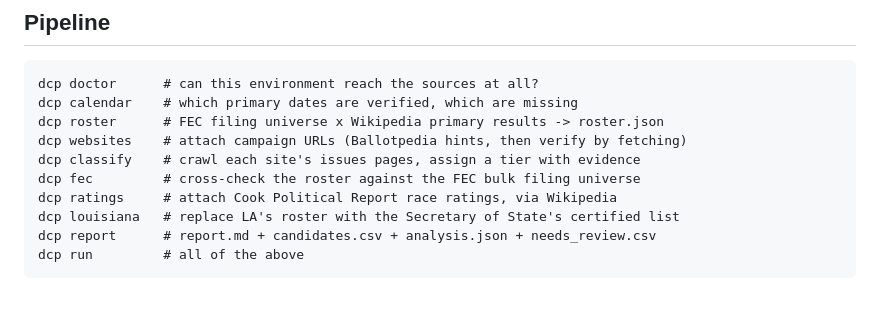
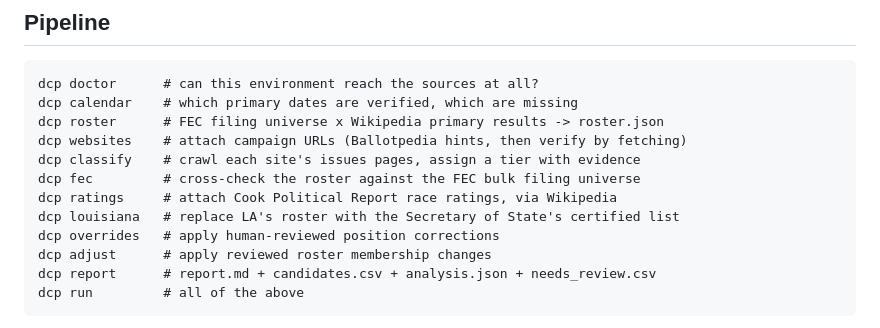
Before and after one commit to readchaoticera/demcandidateplatform, a Markdown page: README.md, the part around the change. Rendered like a GitHub page; blank space fills up the shorter version.

Commit message:
README: list the overrides and adjust stages in the pipeline block
Both were documented in prose but missing from the command list at the top.

Co-Authored-By: Claude Opus 5 <noreply@anthropic.com>
Claude-Session: https://claude.ai/code/session_01M9BaLdfsZ58QciAZUu2WDY

````diff
--- a/README.md
+++ b/README.md
@@ -98,6 +98,8 @@ dcp classify    # crawl each site's issues pages, assign a tier with evidence
 dcp fec         # cross-check the roster against the FEC bulk filing universe
 dcp ratings     # attach Cook Political Report race ratings, via Wikipedia
 dcp louisiana   # replace LA's roster with the Secretary of State's certified list
+dcp overrides   # apply human-reviewed position corrections
+dcp adjust      # apply reviewed roster membership changes
 dcp report      # report.md + candidates.csv + analysis.json + needs_review.csv
 dcp run         # all of the above
 ```
````
